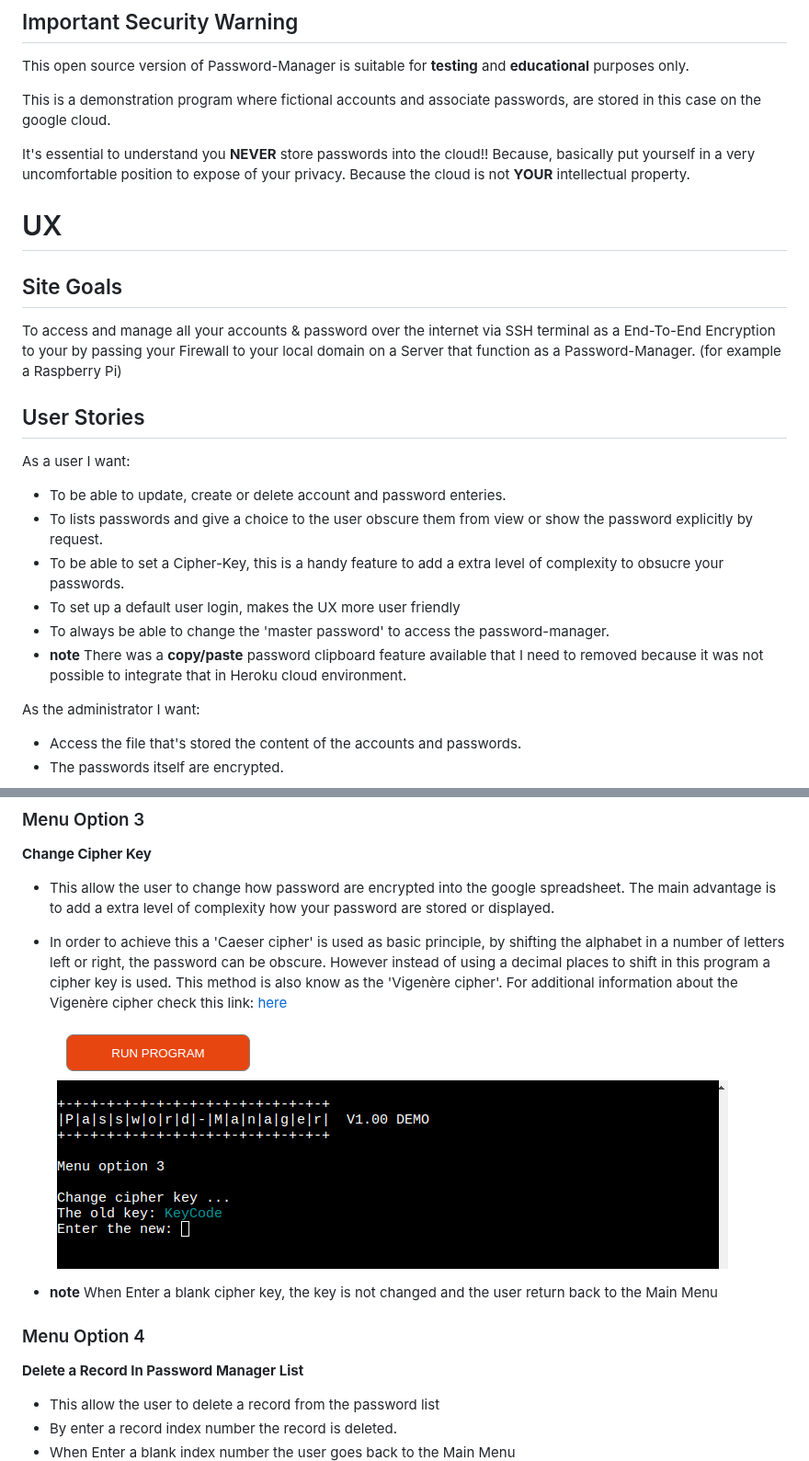
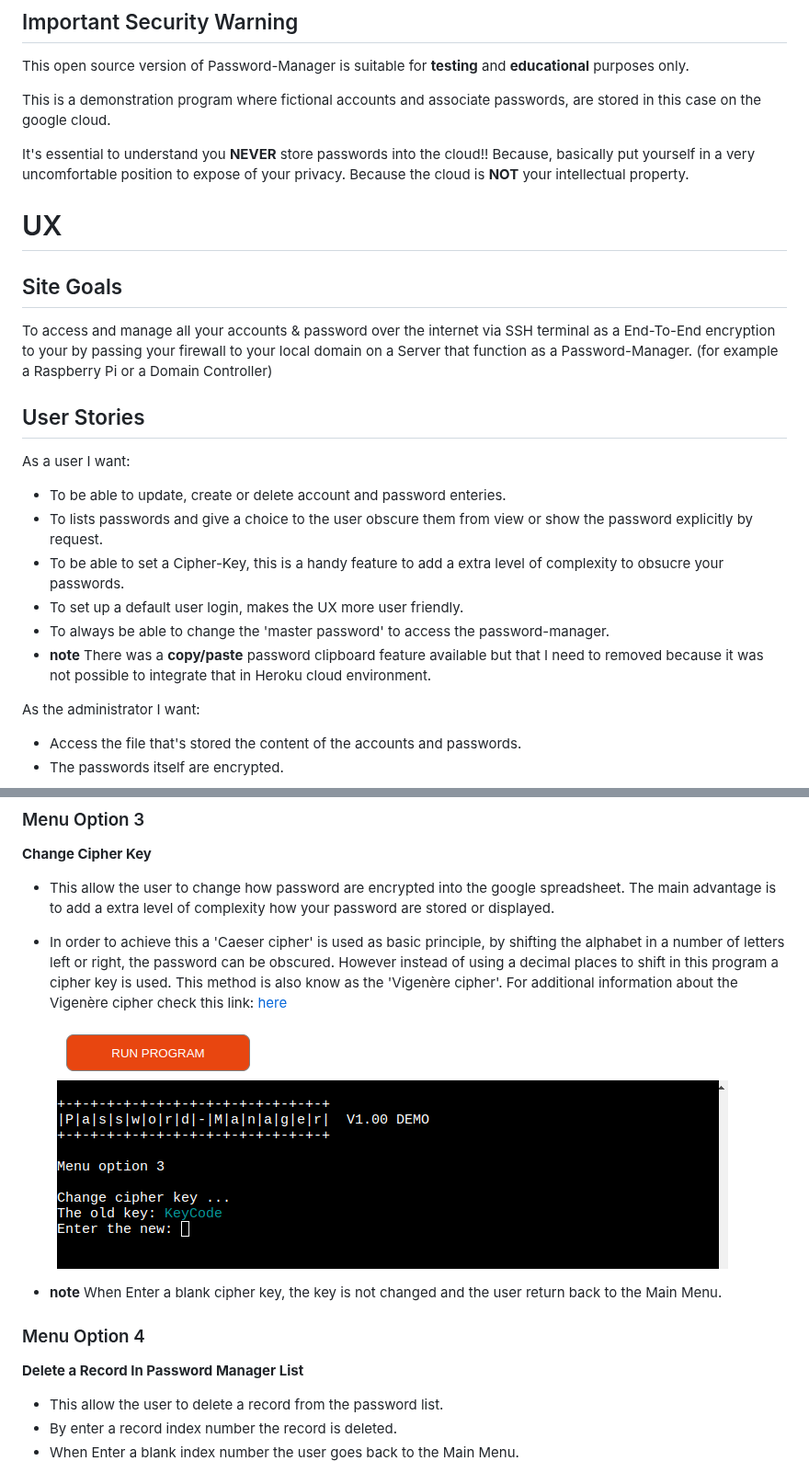
Before and after one commit to Harmonica-Men/Password-Manager, a Markdown page: README.md, 2 parts joined by grey strips. Shown at 92% size. Rendered like a GitHub page.

```diff
--- a/README.md
+++ b/README.md
@@ -62,14 +62,14 @@ This is a demonstration program where fictional accounts and associate passwords
 are stored in this case on the google cloud.
 
 It's essential to understand you **NEVER** store passwords into the cloud!! Because,
-basically put yourself in a very uncomfortable position to expose of your privacy. Because the cloud is not **YOUR** intellectual property.
+basically put yourself in a very uncomfortable position to expose of your privacy. Because the cloud is **NOT** your intellectual property.
 
 # UX
 
 ## Site Goals
 
-To access and manage all your accounts & password over the internet via SSH terminal as a End-To-End Encryption
-to your by passing your Firewall to your local domain on a Server that function as a Password-Manager. (for example a Raspberry Pi)
+To access and manage all your accounts & password over the internet via SSH terminal as a End-To-End encryption
+to your by passing your firewall to your local domain on a Server that function as a Password-Manager. (for example a Raspberry Pi or a Domain Controller)
 
 ## User Stories
 
@@ -78,9 +78,9 @@ As a user I want:
 - To be able to update, create or delete account and password enteries.
 - To lists passwords and give a choice to the user obscure them from view or show the password explicitly by request.
 - To be able to set a Cipher-Key, this is a handy feature to add a extra level of complexity to obsucre your passwords.
-- To set up a default user login, makes the UX more user friendly
+- To set up a default user login, makes the UX more user friendly.
 - To always be able to change the 'master password' to access the password-manager.
-- **note** There was a **copy/paste** password clipboard feature available that I need to removed because it was not possible to integrate that
+- **note** There was a **copy/paste** password clipboard feature available but that I need to removed because it was not possible to integrate that
   in Heroku cloud environment.
 
 As the administrator I want:
@@ -151,20 +153,20 @@ The live DEMO version of Password-Manager is online running on Heroku, [here](ht
 
 - This allow the user to change how password are encrypted into the google spreadsheet. The main advantage is to add a extra level of complexity how your password are stored or displayed.
 - In order to achieve this a 'Caeser cipher' is used as basic principle,
-  by shifting the alphabet in a number of letters left or right, the password can be obscure. However instead of using a decimal places to shift in this program a cipher key is used. This method is also know as the 'Vigenère cipher'.
+  by shifting the alphabet in a number of letters left or right, the password can be obscured. However instead of using a decimal places to shift in this program a cipher key is used. This method is also know as the 'Vigenère cipher'.
   For additional information about the Vigenère cipher check this link: [here](https://https://en.wikipedia.org/wiki/Vigen%C3%A8re_cipher/)
 
     ![scr09](assets/images/password-manager-scr09.png)
 
-- **note** When Enter a blank cipher key, the key is not changed and the user return back to the Main Menu
+- **note** When Enter a blank cipher key, the key is not changed and the user return back to the Main Menu.
 
 ### Menu Option 4
 
 **Delete a Record In Password Manager List**
 
-- This allow the user to delete a record from the password list
+- This allow the user to delete a record from the password list.
 - By enter a record index number the record is deleted.
-- When Enter a blank index number the user goes back to the Main Menu
+- When Enter a blank index number the user goes back to the Main Menu.
   ![scr10](assets/images/password-manager-scr10.png)
 
 ### Menu Option 5
```
Also changed, not shown: other parts of README.md (+30 -25 lines).
